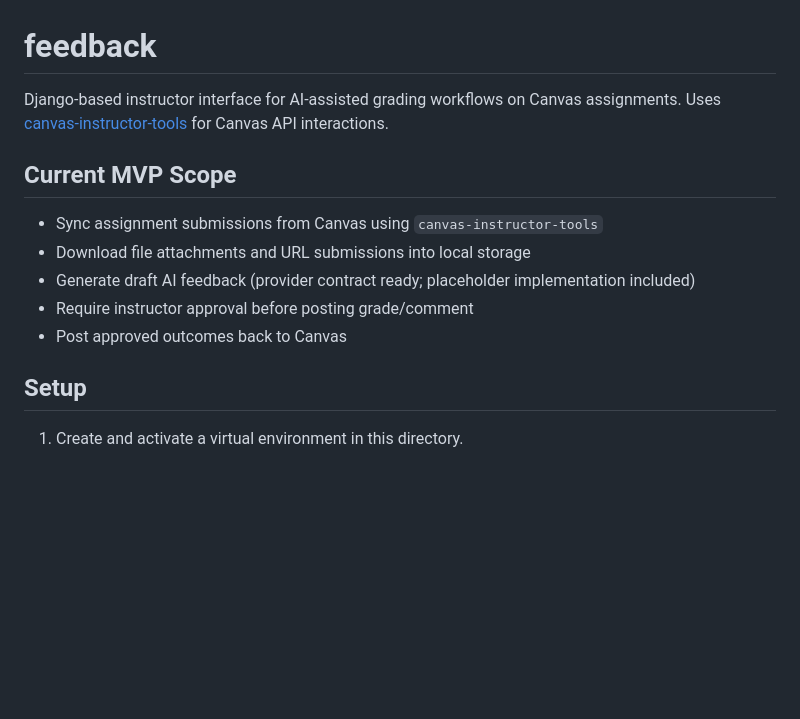
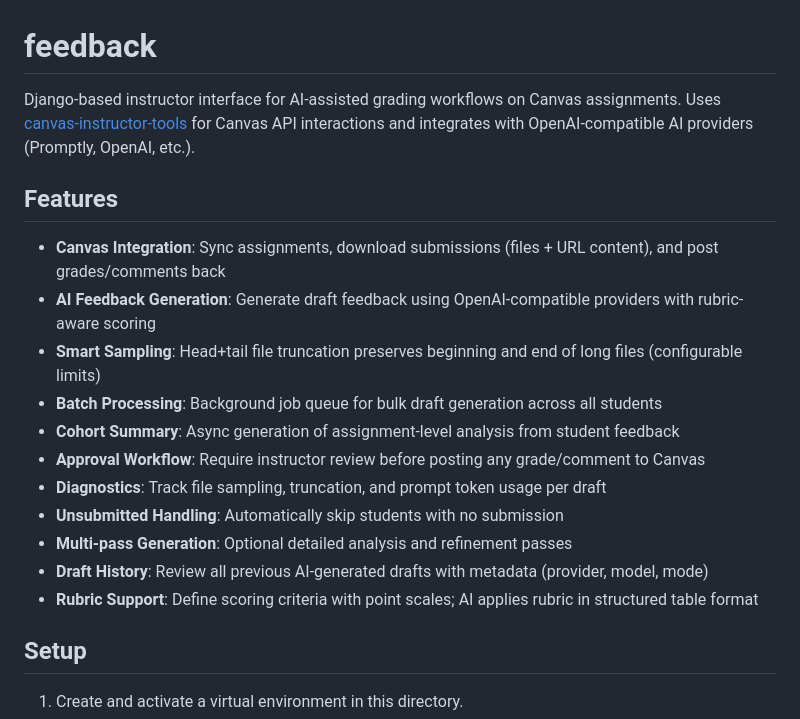
Before and after one commit to gperdrizet/feedback, a Markdown page: README.md, the part around one of its changes. GitHub-like rendering; blank space fills up the shorter version.

```diff
--- a/README.md
+++ b/README.md
@@ -1,14 +1,20 @@
 # feedback
 
-Django-based instructor interface for AI-assisted grading workflows on Canvas assignments. Uses [canvas-instructor-tools](https://github.com/gperdrizet/canvas-instructor-tools) for Canvas API interactions.
+Django-based instructor interface for AI-assisted grading workflows on Canvas assignments. Uses [canvas-instructor-tools](https://github.com/gperdrizet/canvas-instructor-tools) for Canvas API interactions and integrates with OpenAI-compatible AI providers (Promptly, OpenAI, etc.).
 
-## Current MVP Scope
+## Features
 
-- Sync assignment submissions from Canvas using `canvas-instructor-tools`
-- Download file attachments and URL submissions into local storage
-- Generate draft AI feedback (provider contract ready; placeholder implementation included)
-- Require instructor approval before posting grade/comment
-- Post approved outcomes back to Canvas
+- **Canvas Integration**: Sync assignments, download submissions (files + URL content), and post grades/comments back
+- **AI Feedback Generation**: Generate draft feedback using OpenAI-compatible providers with rubric-aware scoring
+- **Smart Sampling**: Head+tail file truncation preserves beginning and end of long files (configurable limits)
+- **Batch Processing**: Background job queue for bulk draft generation across all students
+- **Cohort Summary**: Async generation of assignment-level analysis from student feedback
+- **Approval Workflow**: Require instructor review before posting any grade/comment to Canvas
+- **Diagnostics**: Track file sampling, truncation, and prompt token usage per draft
+- **Unsubmitted Handling**: Automatically skip students with no submission
+- **Multi-pass Generation**: Optional detailed analysis and refinement passes
+- **Draft History**: Review all previous AI-generated drafts with metadata (provider, model, mode)
+- **Rubric Support**: Define scoring criteria with point scales; AI applies rubric in structured table format
 
 ## Setup
 
```
Also changed, not shown: other parts of README.md (+54 -6 lines), AGENTS.md (added, +390 -0 lines).
